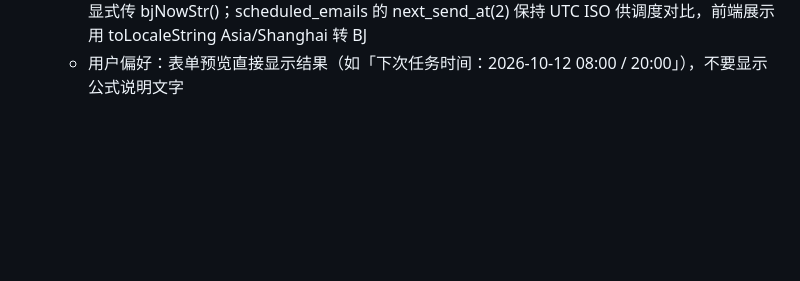
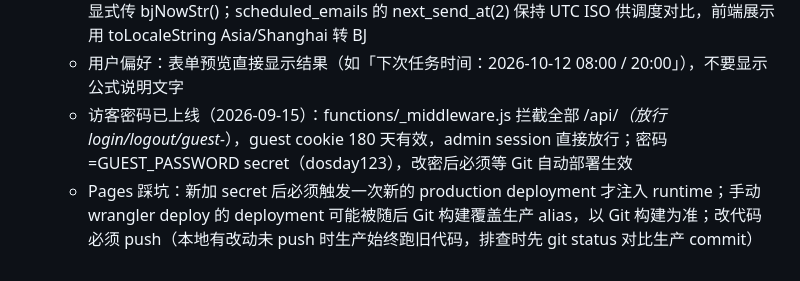
Before and after one commit to VareDog/dostime, a Markdown page: .monkeycode/MEMORY.md, the part around the change. GitHub-like rendering; blank space fills up the shorter version.

Commit message:
docs: memory for guest password and pages secret pitfalls Co-authored-by: monkeycode-ai <monkeycode-ai@chaitin.com>

```diff
--- a/.monkeycode/MEMORY.md
+++ b/.monkeycode/MEMORY.md
@@ -72,3 +72,5 @@ This file records user instructions, preferences, and teachings for reference in
   - scheduled_emails 双周期：新增 frequency2/weekday2/monthday2/month2/send_time2/next_send_at2 列，周期2 选填、独立计时独立顺延；worker processScheduledEmails 两组分别判断发送；前端 scSyncFields 同步两组显隐、sc-time2 无周期2时 disabled
   - 全站时间已统一北京时间：D1 四表 created_at 默认值 datetime('now','+8 hours')；API INSERT 显式传 bjNowStr()；scheduled_emails 的 next_send_at(2) 保持 UTC ISO 供调度对比，前端展示用 toLocaleString Asia/Shanghai 转 BJ
   - 用户偏好：表单预览直接显示结果（如「下次任务时间：2026-10-12 08:00 / 20:00」），不要显示公式说明文字
+  - 访客密码已上线（2026-09-15）：functions/_middleware.js 拦截全部 /api/*（放行 login/logout/guest-*），guest cookie 180 天有效，admin session 直接放行；密码=GUEST_PASSWORD secret（dosday123），改密后必须等 Git 自动部署生效
+  - Pages 踩坑：新加 secret 后必须触发一次新的 production deployment 才注入 runtime；手动 wrangler deploy 的 deployment 可能被随后 Git 构建覆盖生产 alias，以 Git 构建为准；改代码必须 push（本地有改动未 push 时生产始终跑旧代码，排查时先 git status 对比生产 commit）
```
